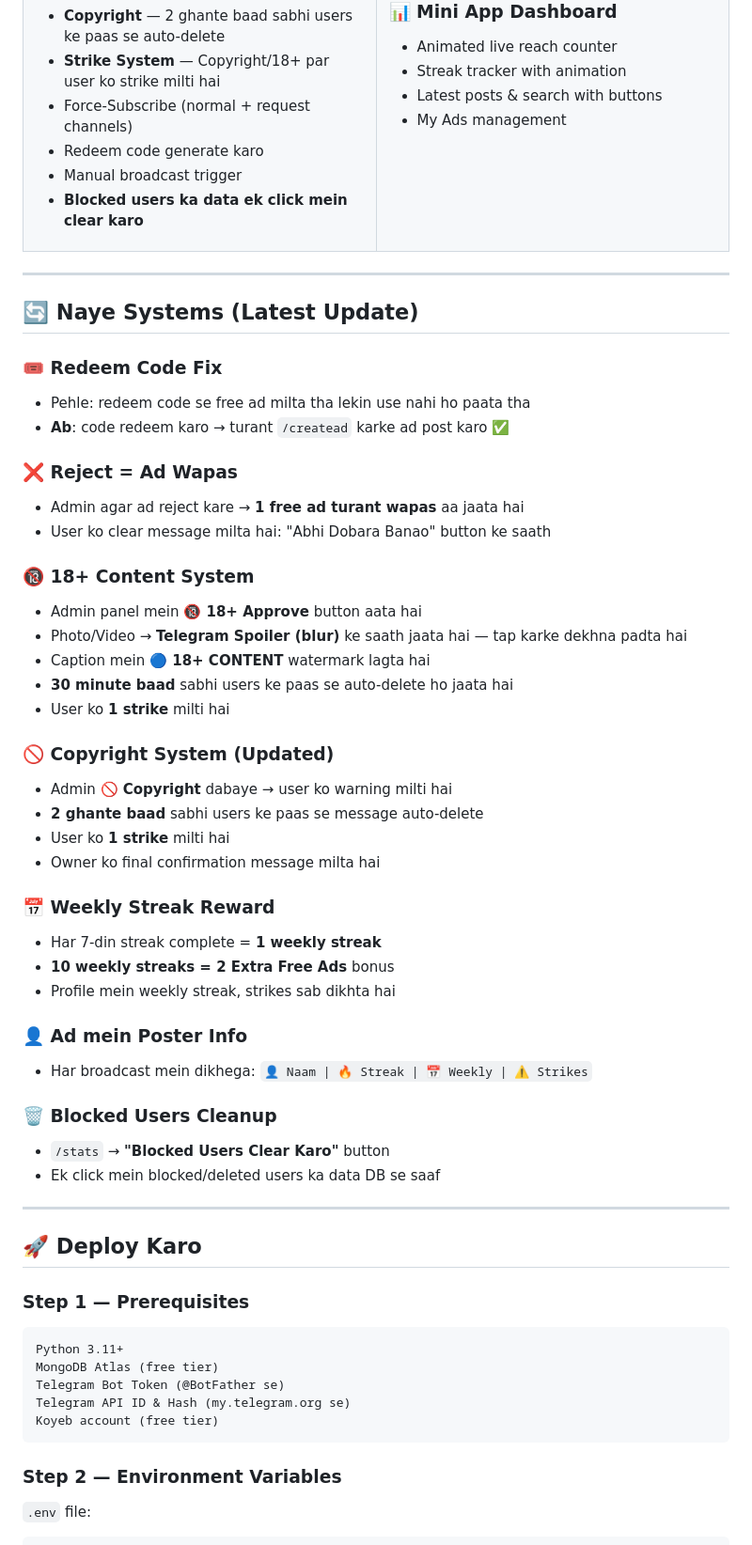
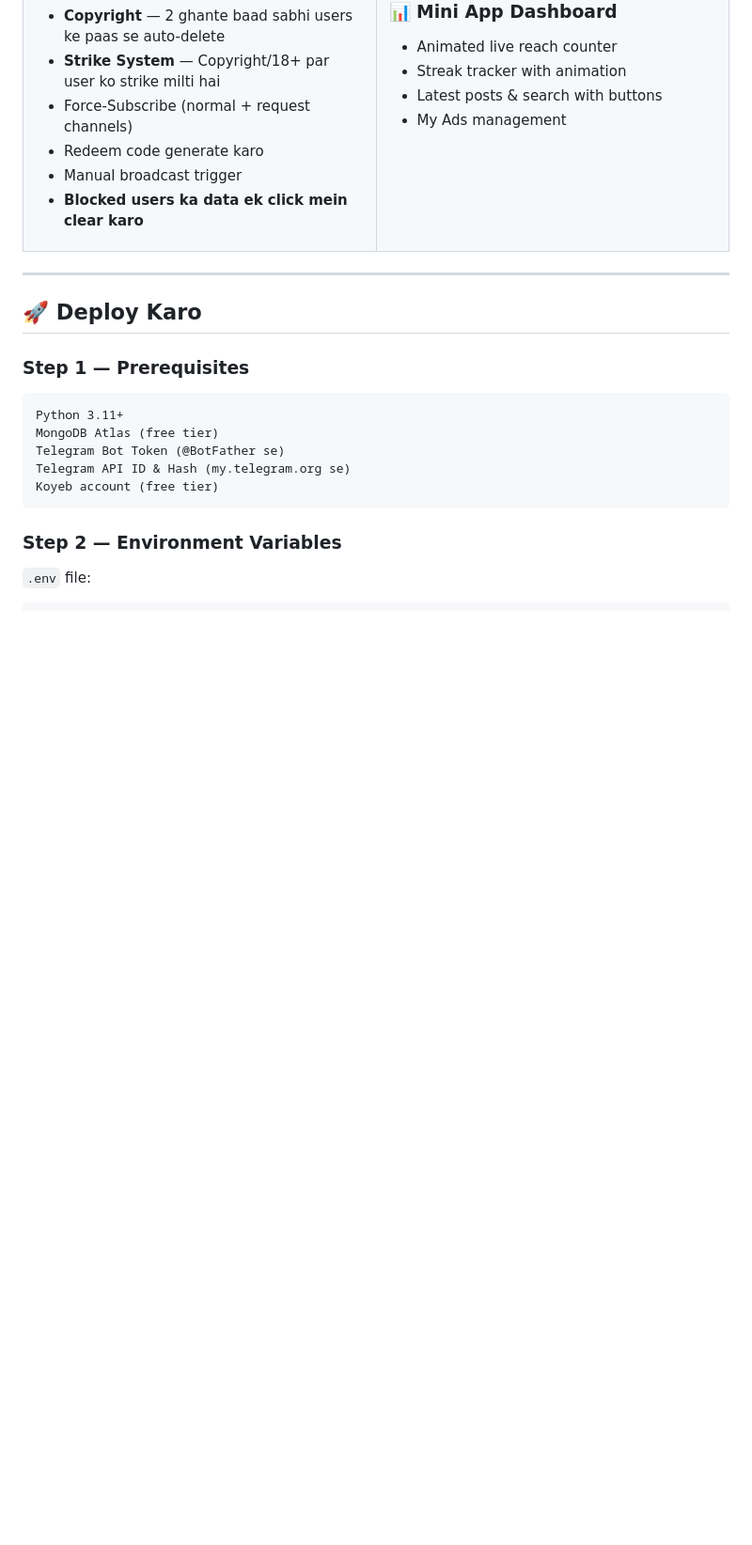
Before and after one commit to asbhaibsr/Adds, a Markdown page: README.md, the part around the change. Shown at 94% size. Rendered like a GitHub page; blank space fills up the shorter version.

Commit message:
Remove outdated Naye Systems update details
Removed outdated sections regarding Naye Systems updates and features.

```diff
--- a/README.md
+++ b/README.md
@@ -68,42 +68,6 @@
 
 ---
 
-## 🔄 Naye Systems (Latest Update)
-
-### 🎟 Redeem Code Fix
-- Pehle: redeem code se free ad milta tha lekin use nahi ho paata tha
-- **Ab**: code redeem karo → turant `/createad` karke ad post karo ✅
-
-### ❌ Reject = Ad Wapas
-- Admin agar ad reject kare → **1 free ad turant wapas** aa jaata hai
-- User ko clear message milta hai: "Abhi Dobara Banao" button ke saath
-
-### 🔞 18+ Content System
-- Admin panel mein **🔞 18+ Approve** button aata hai
-- Photo/Video → **Telegram Spoiler (blur)** ke saath jaata hai — tap karke dekhna padta hai
-- Caption mein **🔵 18+ CONTENT** watermark lagta hai
-- **30 minute baad** sabhi users ke paas se auto-delete ho jaata hai
-- User ko **1 strike** milti hai
-
-### 🚫 Copyright System (Updated)
-- Admin **🚫 Copyright** dabaye → user ko warning milti hai
-- **2 ghante baad** sabhi users ke paas se message auto-delete
-- User ko **1 strike** milti hai
-- Owner ko final confirmation message milta hai
-
-### 📅 Weekly Streak Reward
-- Har 7-din streak complete = **1 weekly streak**
-- **10 weekly streaks = 2 Extra Free Ads** bonus
-- Profile mein weekly streak, strikes sab dikhta hai
-
-### 👤 Ad mein Poster Info
-- Har broadcast mein dikhega: `👤 Naam | 🔥 Streak | 📅 Weekly | ⚠️ Strikes`
-
-### 🗑 Blocked Users Cleanup
-- `/stats` → **"Blocked Users Clear Karo"** button
-- Ek click mein blocked/deleted users ka data DB se saaf
-
----
 
 ## 🚀 Deploy Karo
 
```
